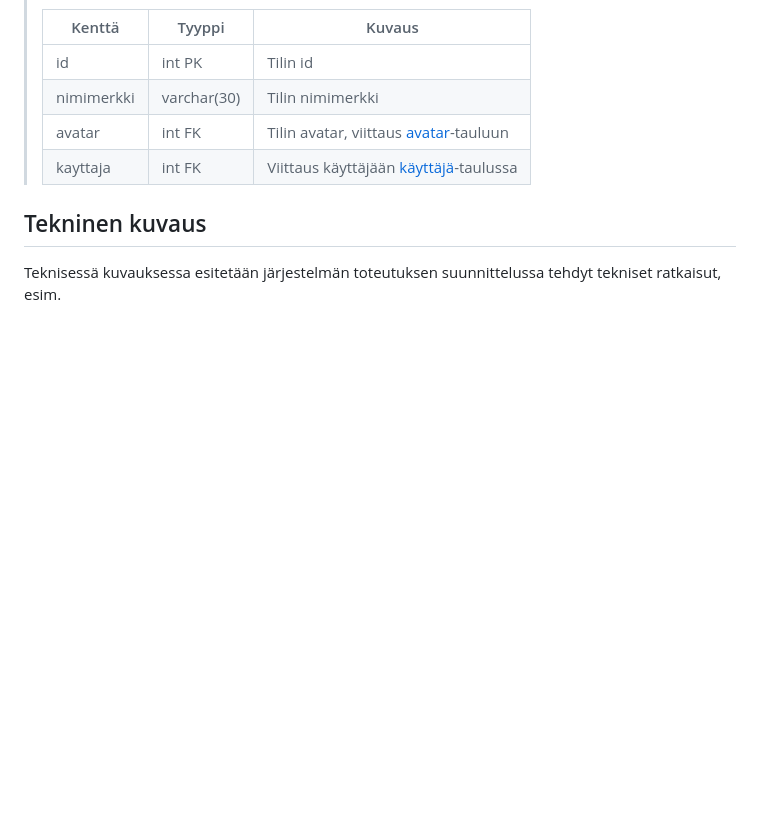
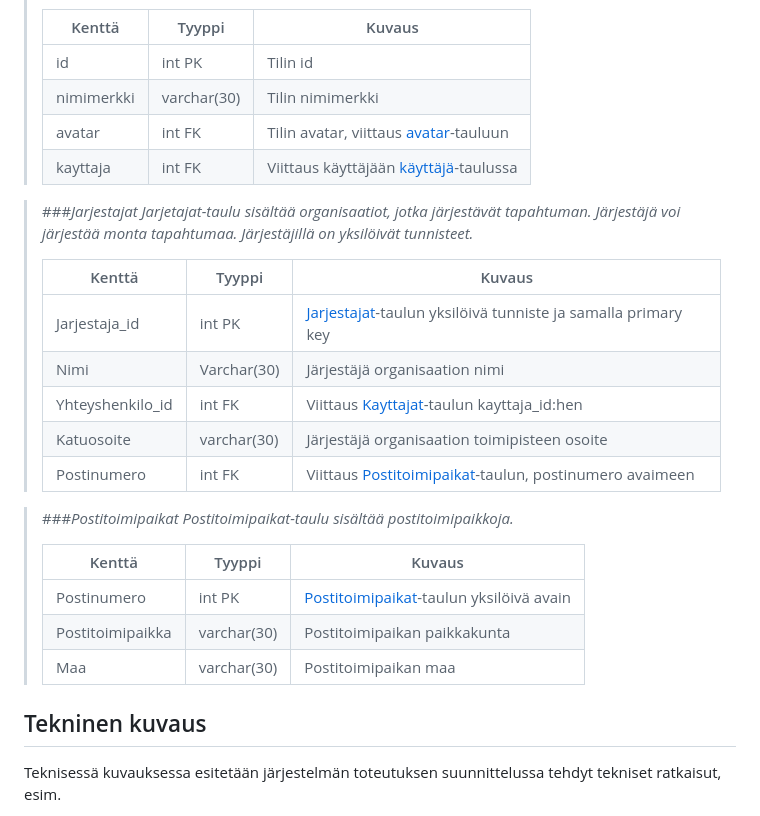
Before and after one commit to Pajarjeremias/TicketGuru, a Markdown page: README.md, the part around the change. Drawn GitHub-style; blank space fills up the shorter version.

Commit message:
Järjestäjät taulun ja postioimipaikkojen ensimäinen yritys.

```diff
--- a/README.md
+++ b/README.md
@@ -108,6 +108,26 @@ attribuuttien (kentät/sarakkeet) listausta ja lyhyttä kuvausta esim. tähän t
 > avatar | int FK | Tilin avatar, viittaus [avatar](#Avatar)-tauluun
 > kayttaja | int FK | Viittaus käyttäjään [käyttäjä](#Kayttaja)-taulussa
 
+> ###_Jarjestajat_
+> _Jarjetajat-taulu sisältää organisaatiot, jotka järjestävät tapahtuman. Järjestäjä voi järjestää monta tapahtumaa. Järjestäjillä on yksilöivät tunnisteet._
+>
+> Kenttä | Tyyppi | Kuvaus
+> ------ | ------ | ------
+> Jarjestaja_id | int PK | [Jarjestajat](#Jarjestajat)-taulun yksilöivä  tunniste ja samalla primary key
+> Nimi | Varchar(30) | Järjestäjä organisaation nimi
+> Yhteyshenkilo_id | int FK | Viittaus [Kayttajat](#Kayttajat)-taulun kayttaja_id:hen
+> Katuosoite | varchar(30) | Järjestäjä organisaation toimipisteen osoite
+> Postinumero | int FK | Viittaus [Postitoimipaikat](#Postitoimipaikat)-taulun, postinumero avaimeen
+
+> ###_Postitoimipaikat_
+> _Postitoimipaikat-taulu sisältää postitoimipaikkoja._
+>
+> Kenttä | Tyyppi | Kuvaus
+> ------ | ------ | ------
+> Postinumero | int PK | [Postitoimipaikat](#Postitoimipaikat)-taulun yksilöivä avain
+> Postitoimipaikka | varchar(30) | Postitoimipaikan paikkakunta
+> Maa | varchar(30) | Postitoimipaikan maa
+
 ## Tekninen kuvaus
 
 Teknisessä kuvauksessa esitetään järjestelmän toteutuksen suunnittelussa tehdyt tekniset
```
